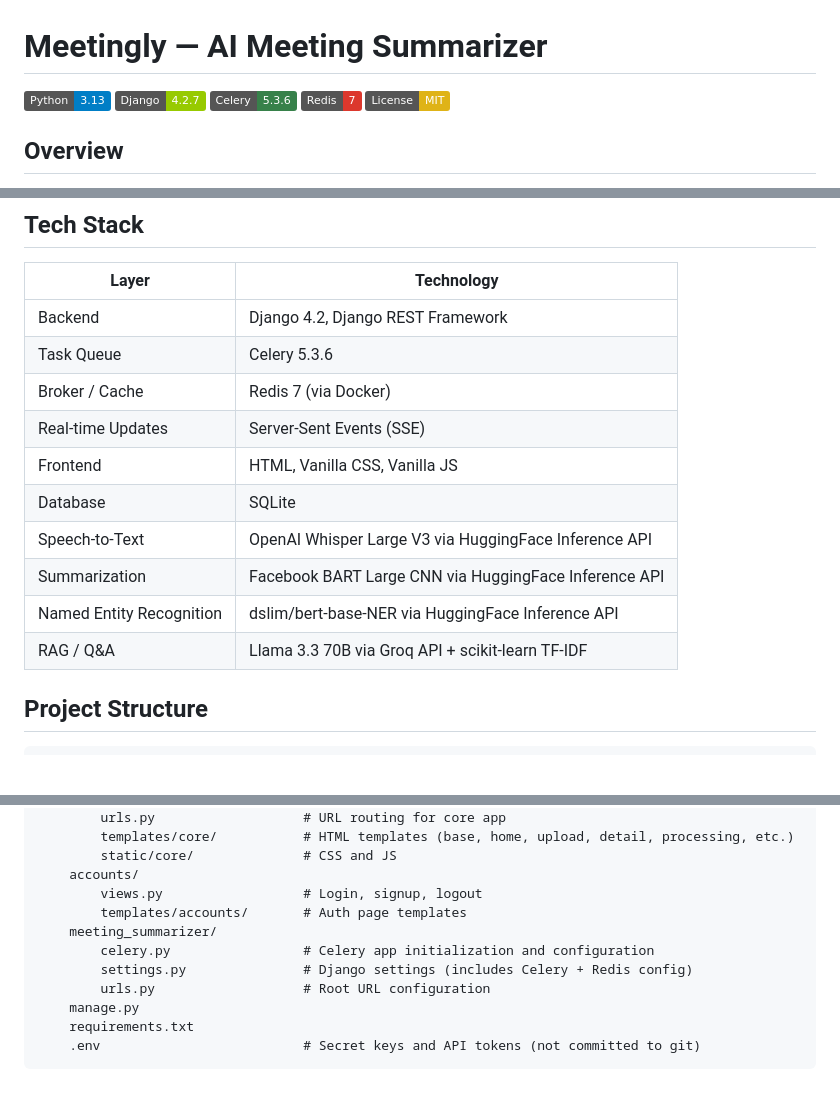
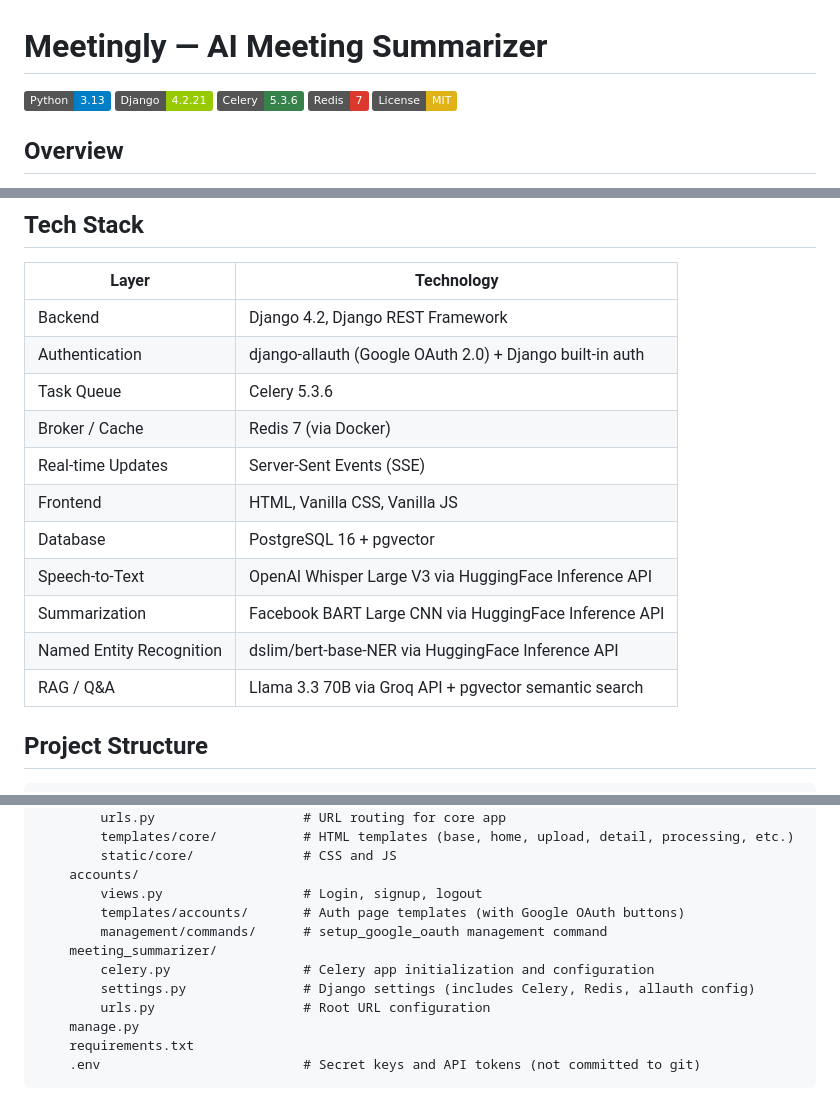
Before and after one commit to KunjPanchal06/AI-Meeting-Summarizer, a Markdown page: README.md, 3 parts joined by grey strips. Drawn GitHub-style; badges without logos; blank space fills up the shorter version.

Commit message:
update README: fix Django version badge, add allauth to tech stack, update DB to PostgreSQL+pgvector

```diff
--- a/README.md
+++ b/README.md
@@ -1,7 +1,7 @@
 # Meetingly — AI Meeting Summarizer
 
 [![Python](https://img.shields.io/badge/Python-3.13-blue)](https://www.python.org/)
-[![Django](https://img.shields.io/badge/Django-4.2.7-green)](https://www.djangoproject.com/)
+[![Django](https://img.shields.io/badge/Django-4.2.21-green)](https://www.djangoproject.com/)
 [![Celery](https://img.shields.io/badge/Celery-5.3.6-37814a)](https://docs.celeryq.dev/)
 [![Redis](https://img.shields.io/badge/Redis-7-DC382D)](https://redis.io/)
 [![License](https://img.shields.io/badge/License-MIT-yellow)](LICENSE)
@@ -79,15 +79,16 @@ Each meeting goes through these stages, with progress written to Redis at every
 | Layer | Technology |
 |---|---|
 | Backend | Django 4.2, Django REST Framework |
+| Authentication | django-allauth (Google OAuth 2.0) + Django built-in auth |
 | Task Queue | Celery 5.3.6 |
 | Broker / Cache | Redis 7 (via Docker) |
 | Real-time Updates | Server-Sent Events (SSE) |
 | Frontend | HTML, Vanilla CSS, Vanilla JS |
-| Database | SQLite |
+| Database | PostgreSQL 16 + pgvector |
 | Speech-to-Text | OpenAI Whisper Large V3 via HuggingFace Inference API |
 | Summarization | Facebook BART Large CNN via HuggingFace Inference API |
 | Named Entity Recognition | dslim/bert-base-NER via HuggingFace Inference API |
-| RAG / Q&A | Llama 3.3 70B via Groq API + scikit-learn TF-IDF |
+| RAG / Q&A | Llama 3.3 70B via Groq API + pgvector semantic search |
 
 ## Project Structure
 
@@ -106,10 +107,11 @@ AI-Meeting-Summarizer/
         static/core/              # CSS and JS
     accounts/
         views.py                  # Login, signup, logout
-        templates/accounts/       # Auth page templates
+        templates/accounts/       # Auth page templates (with Google OAuth buttons)
+        management/commands/      # setup_google_oauth management command
     meeting_summarizer/
         celery.py                 # Celery app initialization and configuration
-        settings.py               # Django settings (includes Celery + Redis config)
+        settings.py               # Django settings (includes Celery, Redis, allauth config)
         urls.py                   # Root URL configuration
     manage.py
     requirements.txt
```
